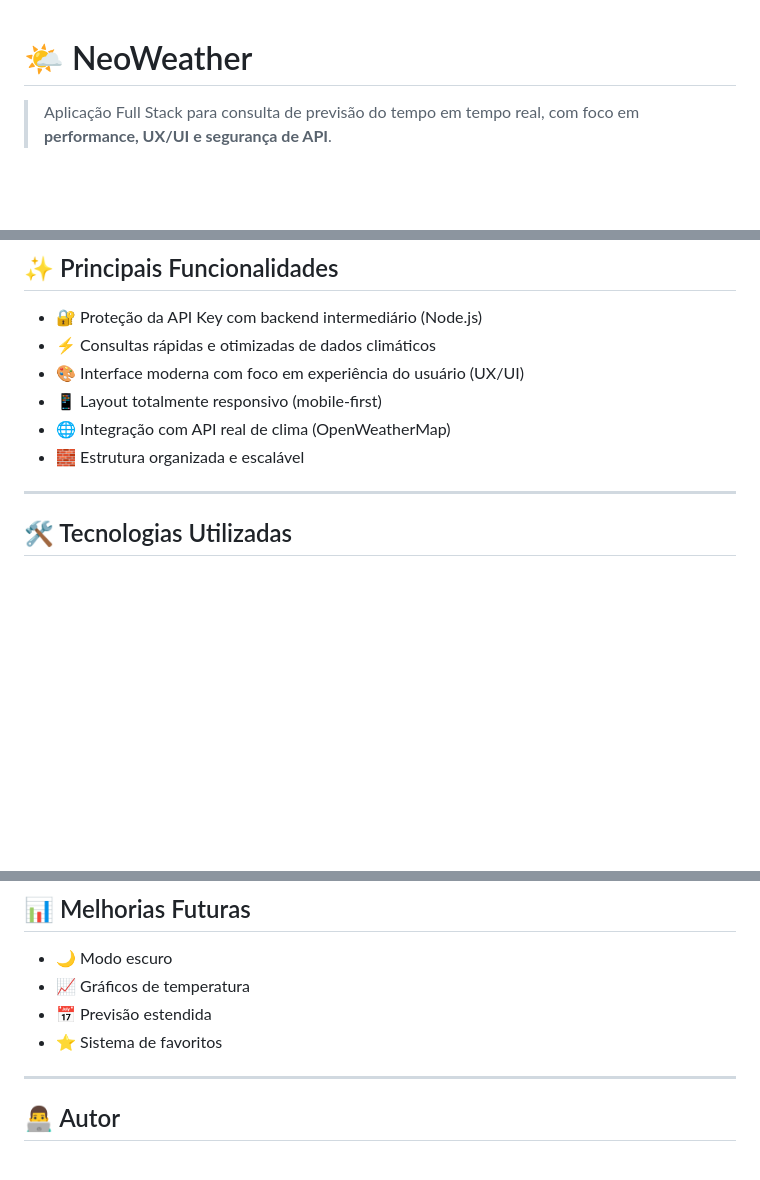
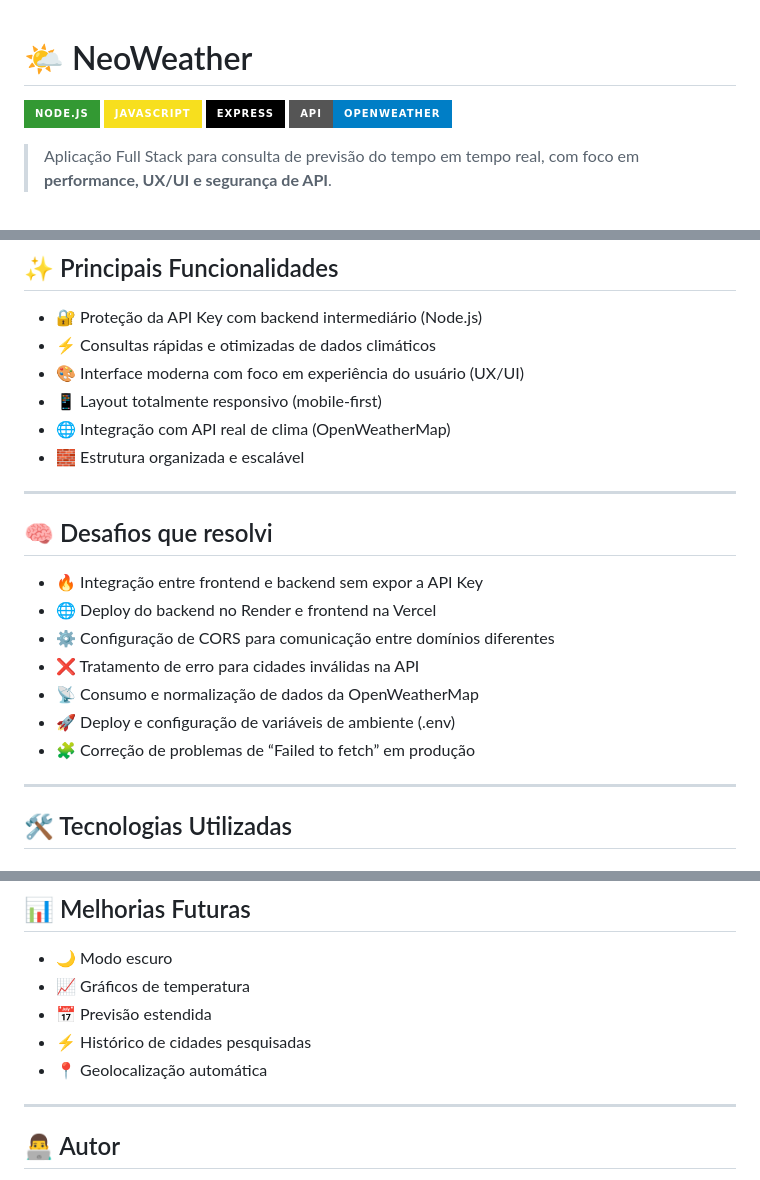
Before and after one commit to Lucas-tech-silva/NeoWeather, a Markdown page: README.md, 3 parts joined by grey strips. GitHub-like rendering; badges without logos; blank space fills up the shorter version.

```diff
--- a/README.md
+++ b/README.md
@@ -1,4 +1,9 @@
 # 🌤️ NeoWeather
+
+![Node.js](https://img.shields.io/badge/Node.js-339933?style=for-the-badge&logo=node.js&logoColor=white)
+![JavaScript](https://img.shields.io/badge/JavaScript-F7DF1E?style=for-the-badge&logo=javascript&logoColor=black)
+![Express](https://img.shields.io/badge/Express-black?style=for-the-badge&logo=express&logoColor=white)
+![API](https://img.shields.io/badge/API-OpenWeather-blue?style=for-the-badge)
 
 > Aplicação Full Stack para consulta de previsão do tempo em tempo real, com foco em **performance, UX/UI e segurança de API**.
 
@@ -32,6 +37,18 @@ O projeto também implementa uma arquitetura segura, garantindo que a **API Key
 * 📱 Layout totalmente responsivo (mobile-first)
 * 🌐 Integração com API real de clima (OpenWeatherMap)
 * 🧱 Estrutura organizada e escalável
+
+---
+
+## 🧠 Desafios que resolvi
+
+* 🔥 Integração entre frontend e backend sem expor a API Key
+* 🌐 Deploy do backend no Render e frontend na Vercel
+* ⚙️ Configuração de CORS para comunicação entre domínios diferentes
+* ❌ Tratamento de erro para cidades inválidas na API
+* 📡 Consumo e normalização de dados da OpenWeatherMap
+* 🚀 Deploy e configuração de variáveis de ambiente (.env)
+* 🧩 Correção de problemas de “Failed to fetch” em produção
 
 ---
 
@@ -141,7 +158,8 @@ Aplicação adaptada para:
 * 🌙 Modo escuro
 * 📈 Gráficos de temperatura
 * 📅 Previsão estendida
-* ⭐ Sistema de favoritos
+* ⚡ Histórico de cidades pesquisadas
+* 📍 Geolocalização automática
 
 ---
 
```
